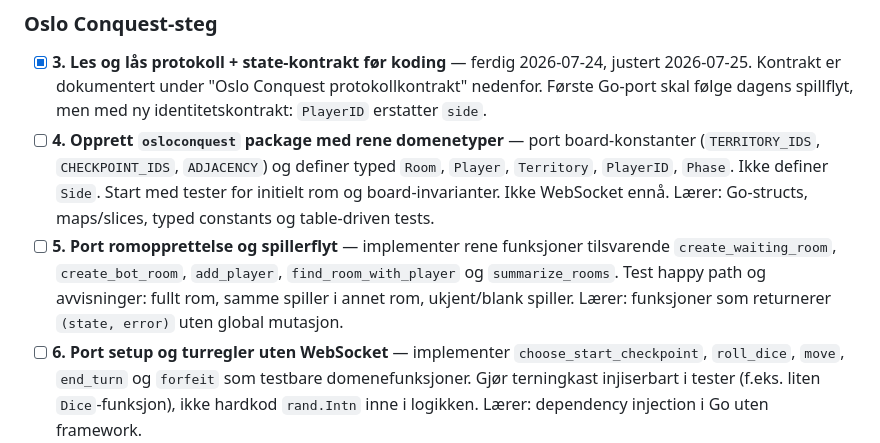
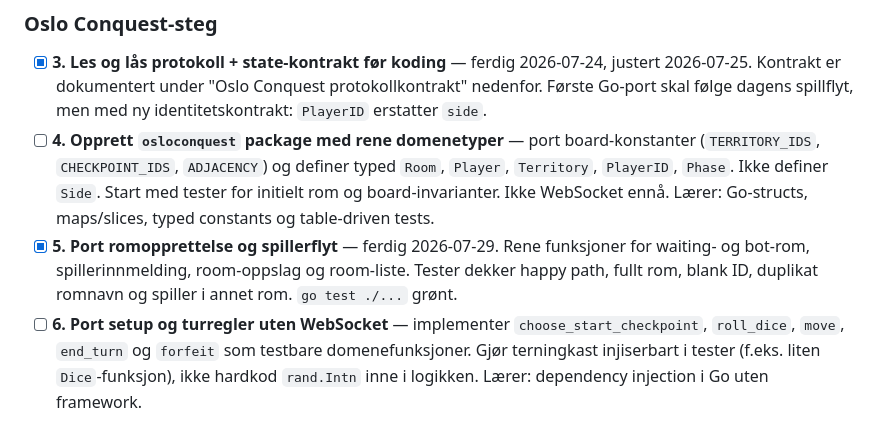
Before and after one commit to planhuggern/poker-clock, a Markdown page: server/go/ROADMAP.md, the part around the change. Rendered like a GitHub page.

Commit message:
oppdaterrt roadmap

```diff
--- a/server/go/ROADMAP.md
+++ b/server/go/ROADMAP.md
@@ -201,11 +201,10 @@ Identitetsregel 2026-07-25:
       definer `Side`. Start med tester for initielt rom og board-invarianter.
       Ikke WebSocket ennå. Lærer: Go-structs, maps/slices, typed constants og
       table-driven tests.
-- [ ] **5. Port romopprettelse og spillerflyt** — implementer rene funksjoner
-      tilsvarende `create_waiting_room`, `create_bot_room`, `add_player`,
-      `find_room_with_player` og `summarize_rooms`. Test happy path og
-      avvisninger: fullt rom, samme spiller i annet rom, ukjent/blank spiller.
-      Lærer: funksjoner som returnerer `(state, error)` uten global mutasjon.
+- [x] **5. Port romopprettelse og spillerflyt** — ferdig 2026-07-29.
+      Rene funksjoner for waiting- og bot-rom, spillerinnmelding, room-oppslag
+      og room-liste. Tester dekker happy path, fullt rom, blank ID, duplikat
+      romnavn og spiller i annet rom. `go test ./...` grønt.
 - [ ] **6. Port setup og turregler uten WebSocket** — implementer
       `choose_start_checkpoint`, `roll_dice`, `move`, `end_turn` og `forfeit`
       som testbare domenefunksjoner. Gjør terningkast injiserbart i tester
```
